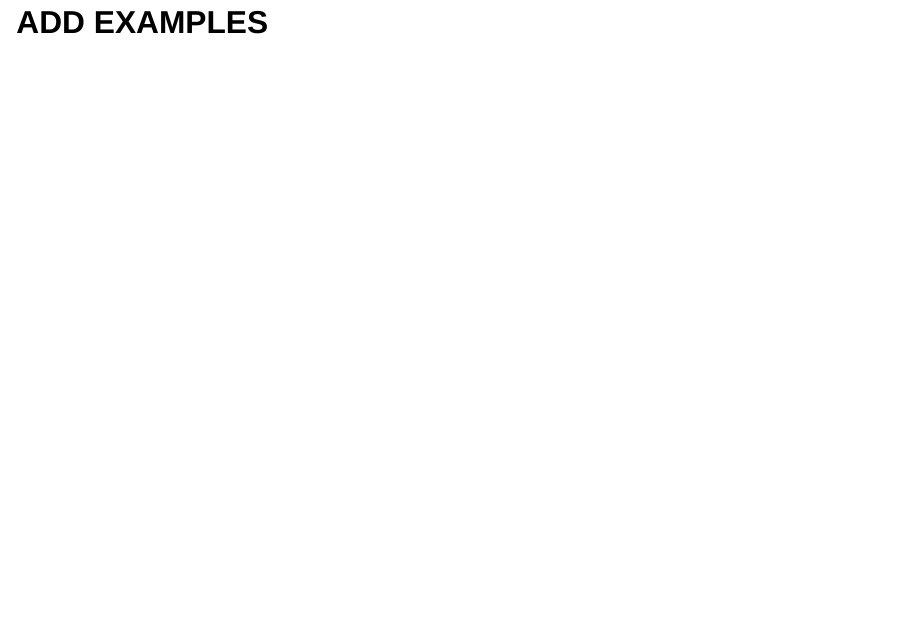
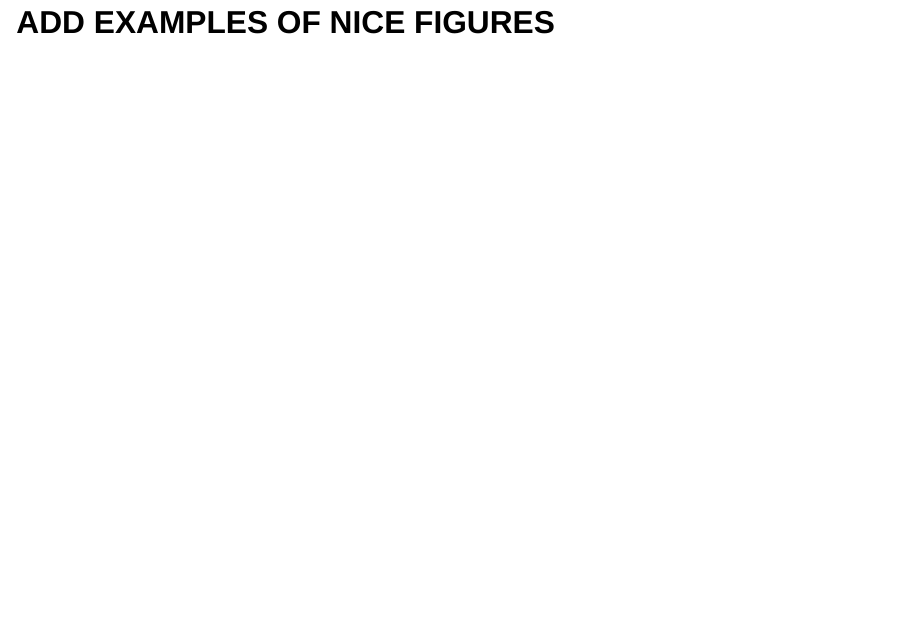
Before and after one commit to agoutsmedt/visualization_training, a Quarto document (visualisation_training.qmd): page 17 of 40. Rendered offline with R 4.5, knitr and Pandoc in place of Quarto, with nearby package versions; drawn as Slidy slides in place of the format the file asks for; some code elsewhere in the file could not run offline; column names are cleaned by a stand-in for the janitor package.

Commit message:
modification to Thomas part

```diff
--- a/visualisation_training.qmd
+++ b/visualisation_training.qmd
@@ -108,7 +108,7 @@ peer_review=ifelse(peer_review=="peer-reviewed","Peer","Non Peer"))
 - Integrated with R and the tidyverse suite
 
 
-## ADD EXAMPLES
+## ADD EXAMPLES OF NICE FIGURES
 
 ## How ggplot2 Works
 
```
